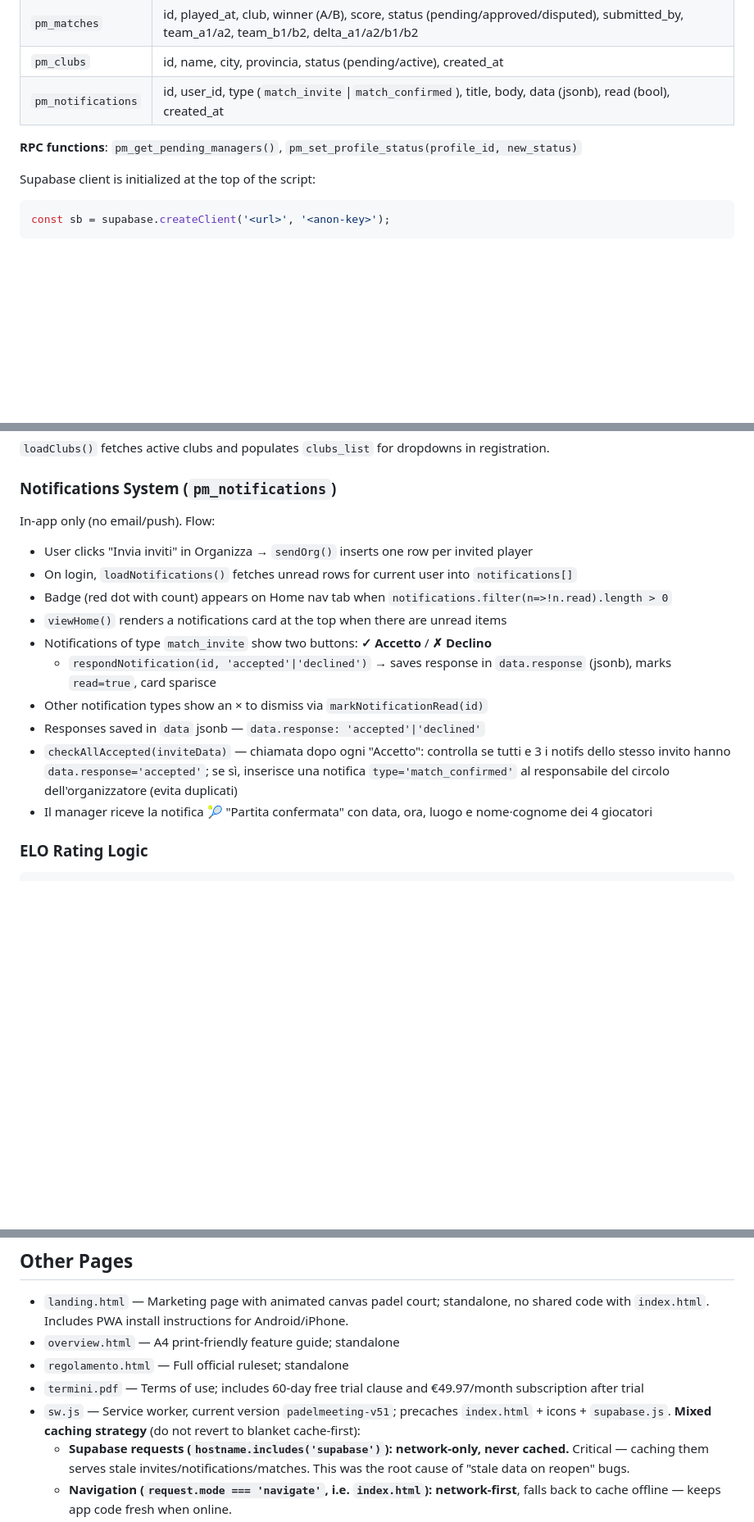
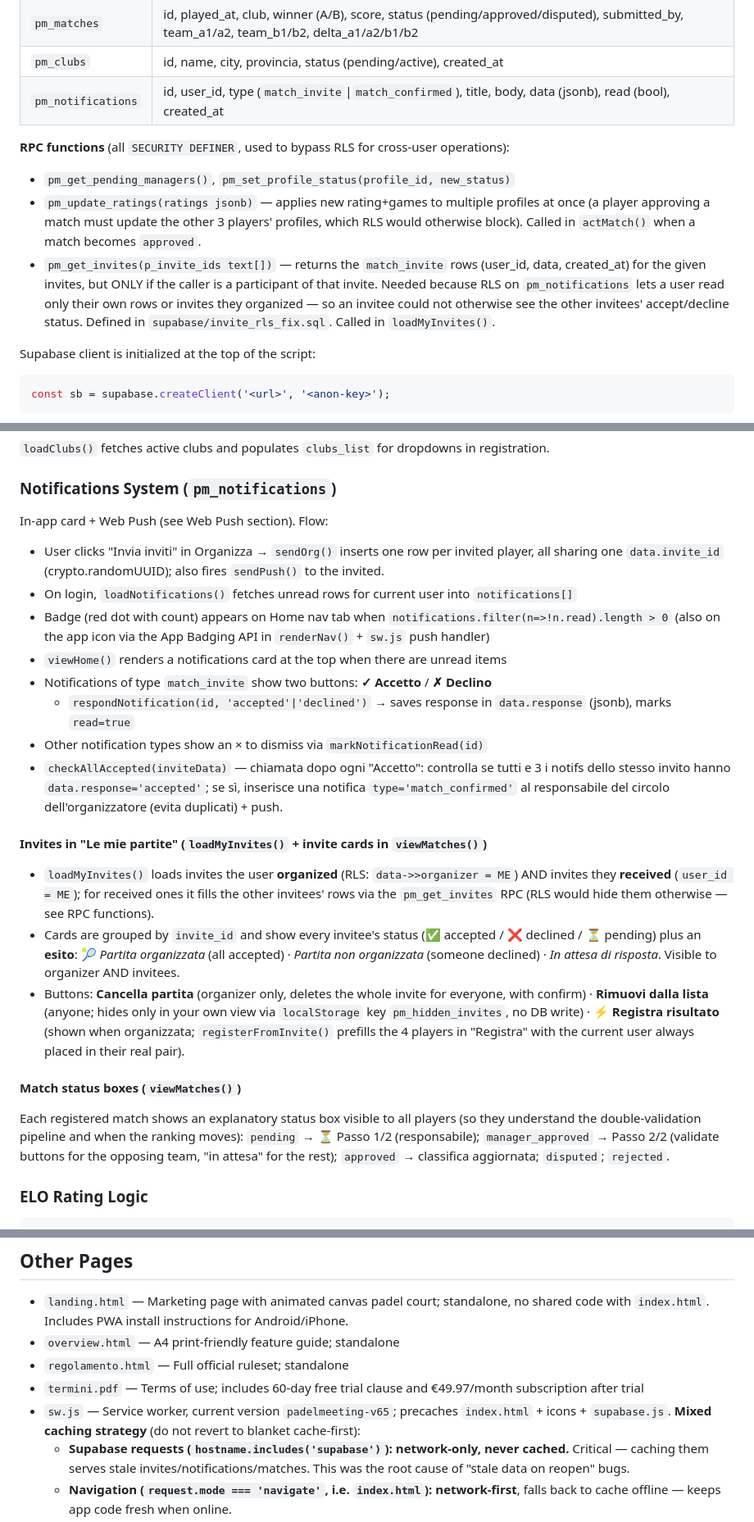
Before and after one commit to marantwin/PadelMeeting, a Markdown page: CLAUDE.md, 3 parts joined by grey strips. Shown at 82% size. Drawn GitHub-style; blank space fills up the shorter version.

Commit message:
Docs: aggiorna CLAUDE.md (RPC pm_get_invites/pm_update_ratings, inviti, box stato, sw v65)
Co-Authored-By: Claude Opus 4.8 <noreply@anthropic.com>

````diff
--- a/CLAUDE.md
+++ b/CLAUDE.md
@@ -55,7 +55,10 @@ let adminAllPlayers = []; // All players (admin only)
 | `pm_clubs` | id, name, city, provincia, status (pending/active), created_at |
 | `pm_notifications` | id, user_id, type (`match_invite`\|`match_confirmed`), title, body, data (jsonb), read (bool), created_at |
 
-**RPC functions**: `pm_get_pending_managers()`, `pm_set_profile_status(profile_id, new_status)`
+**RPC functions** (all `SECURITY DEFINER`, used to bypass RLS for cross-user operations):
+- `pm_get_pending_managers()`, `pm_set_profile_status(profile_id, new_status)`
+- `pm_update_ratings(ratings jsonb)` — applies new rating+games to multiple profiles at once (a player approving a match must update the other 3 players' profiles, which RLS would otherwise block). Called in `actMatch()` when a match becomes `approved`.
+- `pm_get_invites(p_invite_ids text[])` — returns the `match_invite` rows (user_id, data, created_at) for the given invites, but ONLY if the caller is a participant of that invite. Needed because RLS on `pm_notifications` lets a user read only their own rows or invites they organized — so an invitee could not otherwise see the other invitees' accept/decline status. Defined in `supabase/invite_rls_fix.sql`. Called in `loadMyInvites()`.
 
 Supabase client is initialized at the top of the script:
 ```js
@@ -73,17 +76,23 @@ Clubs go through a full lifecycle:
 
 ### Notifications System (`pm_notifications`)
 
-In-app only (no email/push). Flow:
-- User clicks "Invia inviti" in Organizza → `sendOrg()` inserts one row per invited player
+In-app card + Web Push (see Web Push section). Flow:
+- User clicks "Invia inviti" in Organizza → `sendOrg()` inserts one row per invited player, all sharing one `data.invite_id` (crypto.randomUUID); also fires `sendPush()` to the invited.
 - On login, `loadNotifications()` fetches unread rows for current user into `notifications[]`
-- Badge (red dot with count) appears on Home nav tab when `notifications.filter(n=>!n.read).length > 0`
+- Badge (red dot with count) appears on Home nav tab when `notifications.filter(n=>!n.read).length > 0` (also on the app icon via the App Badging API in `renderNav()` + `sw.js` push handler)
 - `viewHome()` renders a notifications card at the top when there are unread items
 - Notifications of type `match_invite` show two buttons: **✓ Accetto** / **✗ Declino**
-  - `respondNotification(id, 'accepted'|'declined')` → saves response in `data.response` (jsonb), marks `read=true`, card sparisce
+  - `respondNotification(id, 'accepted'|'declined')` → saves response in `data.response` (jsonb), marks `read=true`
 - Other notification types show an × to dismiss via `markNotificationRead(id)`
-- Responses saved in `data` jsonb — `data.response: 'accepted'|'declined'`
-- `checkAllAccepted(inviteData)` — chiamata dopo ogni "Accetto": controlla se tutti e 3 i notifs dello stesso invito hanno `data.response='accepted'`; se sì, inserisce una notifica `type='match_confirmed'` al responsabile del circolo dell'organizzatore (evita duplicati)
-- Il manager riceve la notifica 🎾 "Partita confermata" con data, ora, luogo e nome·cognome dei 4 giocatori
+- `checkAllAccepted(inviteData)` — chiamata dopo ogni "Accetto": controlla se tutti e 3 i notifs dello stesso invito hanno `data.response='accepted'`; se sì, inserisce una notifica `type='match_confirmed'` al responsabile del circolo dell'organizzatore (evita duplicati) + push.
+
+#### Invites in "Le mie partite" (`loadMyInvites()` + invite cards in `viewMatches()`)
+- `loadMyInvites()` loads invites the user **organized** (RLS: `data->>organizer = ME`) AND invites they **received** (`user_id = ME`); for received ones it fills the other invitees' rows via the `pm_get_invites` RPC (RLS would hide them otherwise — see RPC functions).
+- Cards are grouped by `invite_id` and show every invitee's status (✅ accepted / ❌ declined / ⏳ pending) plus an **esito**: 🎾 *Partita organizzata* (all accepted) · *Partita non organizzata* (someone declined) · *In attesa di risposta*. Visible to organizer AND invitees.
+- Buttons: **Cancella partita** (organizer only, deletes the whole invite for everyone, with confirm) · **Rimuovi dalla lista** (anyone; hides only in your own view via `localStorage` key `pm_hidden_invites`, no DB write) · **⚡ Registra risultato** (shown when organizzata; `registerFromInvite()` prefills the 4 players in "Registra" with the current user always placed in their real pair).
+
+#### Match status boxes (`viewMatches()`)
+Each registered match shows an explanatory status box visible to all players (so they understand the double-validation pipeline and when the ranking moves): `pending` → ⏳ Passo 1/2 (responsabile); `manager_approved` → Passo 2/2 (validate buttons for the opposing team, "in attesa" for the rest); `approved` → classifica aggiornata; `disputed`; `rejected`.
 
 ### ELO Rating Logic
 
@@ -196,7 +205,7 @@ The manager can suspend the inactivity counter (e.g. for injury); it restarts fr
 - `overview.html` — A4 print-friendly feature guide; standalone
 - `regolamento.html` — Full official ruleset; standalone
 - `termini.pdf` — Terms of use; includes 60-day free trial clause and €49.97/month subscription after trial
-- `sw.js` — Service worker, current version `padelmeeting-v51`; precaches `index.html` + icons + `supabase.js`. **Mixed caching strategy** (do not revert to blanket cache-first):
+- `sw.js` — Service worker, current version `padelmeeting-v65`; precaches `index.html` + icons + `supabase.js`. **Mixed caching strategy** (do not revert to blanket cache-first):
   - **Supabase requests (`hostname.includes('supabase')`): network-only, never cached.** Critical — caching them serves stale invites/notifications/matches. This was the root cause of "stale data on reopen" bugs.
   - **Navigation (`request.mode === 'navigate'`, i.e. `index.html`): network-first**, falls back to cache offline — keeps app code fresh when online.
   - **Google Fonts: network-first**, cache fallback.
````
